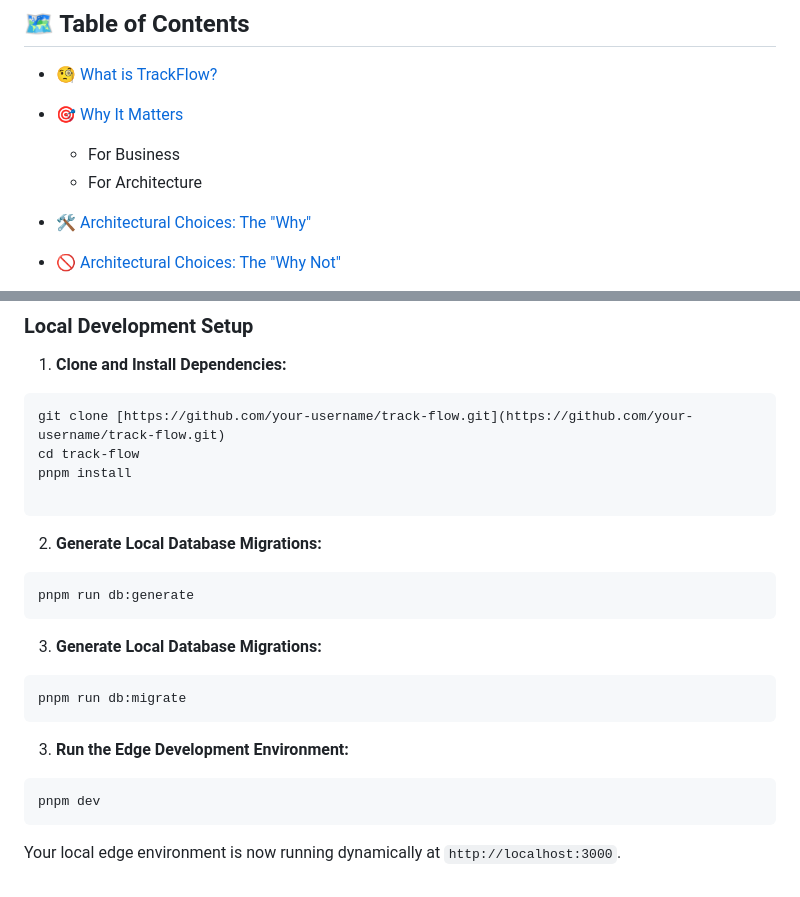
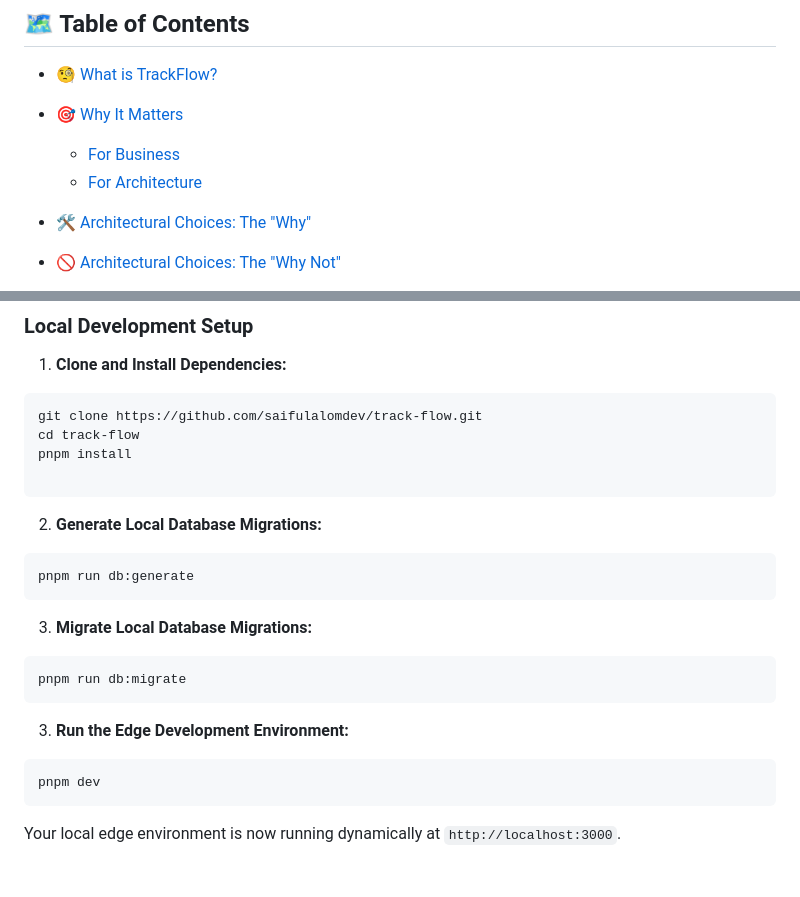
Before and after one commit to saifulalomdev/track-flow, a Markdown page: README.md, 2 parts joined by grey strips. GitHub-like rendering.

Commit message:
docs(readme): fix table of contents links, update clone URL, and fix typo
- Linkify "For Business" and "For Architecture" in the Table of Contents.
- Update repository clone URL to use the correct GitHub username.
- Correct step 3 heading from "Generate" to "Migrate" for local DB migrations.
- Remove trailing whitespace/newlines at the end of the file.

````diff
--- a/README.md
+++ b/README.md
@@ -8,8 +8,8 @@ An edge-native, privacy-first web analytics platform engineered for zero-latency
 
 * [🧐 What is TrackFlow?](#-what-is-trackflow)
 * [🎯 Why It Matters](#-why-it-matters)
-  * For Business
-  * For Architecture
+  * [For Business](#for-business)
+  * [For Architecture](#for-architecture)
 
 
 * [🛠️ Architectural Choices: The "Why"](#️-architectural-choices-the-why)
@@ -140,7 +140,7 @@ Prisma relies on a heavy, pre-compiled Rust binary engine tool wrapper that must
 
 1. **Clone and Install Dependencies:**
 ```bash
-git clone [https://github.com/your-username/track-flow.git](https://github.com/your-username/track-flow.git)
+git clone https://github.com/saifulalomdev/track-flow.git
 cd track-flow
 pnpm install
 
@@ -152,7 +152,7 @@ pnpm install
 pnpm run db:generate
 ```
 
-3. **Generate Local Database Migrations:**
+3. **Migrate Local Database Migrations:**
 ```bash
 pnpm run db:migrate
 ```
@@ -163,6 +163,4 @@ pnpm run db:migrate
 pnpm dev
 ```
 
-
-
 Your local edge environment is now running dynamically at `http://localhost:3000`.
````
